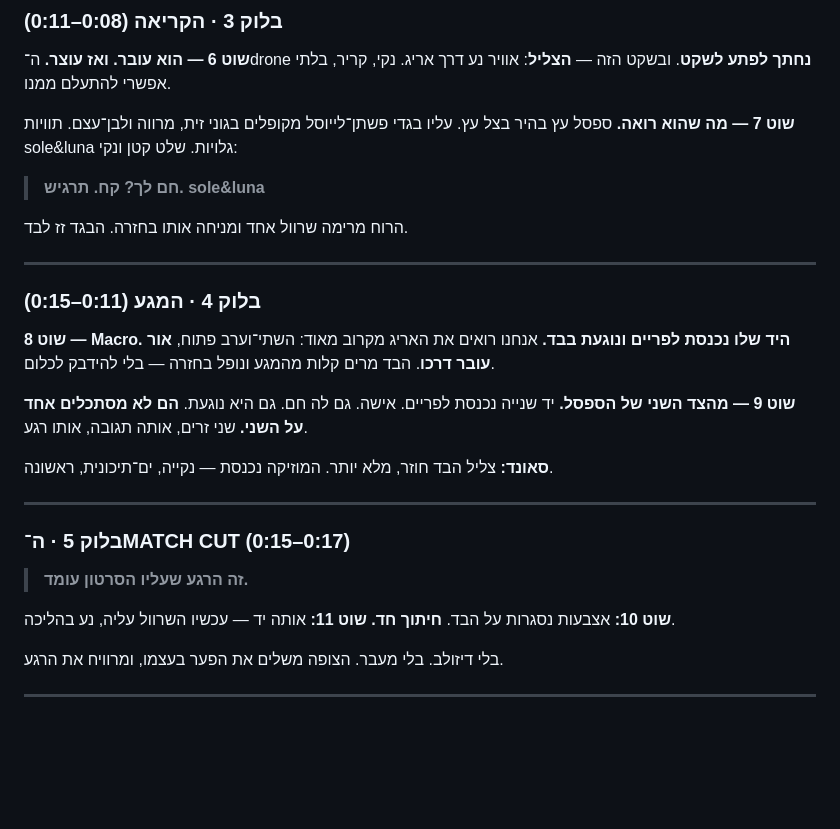
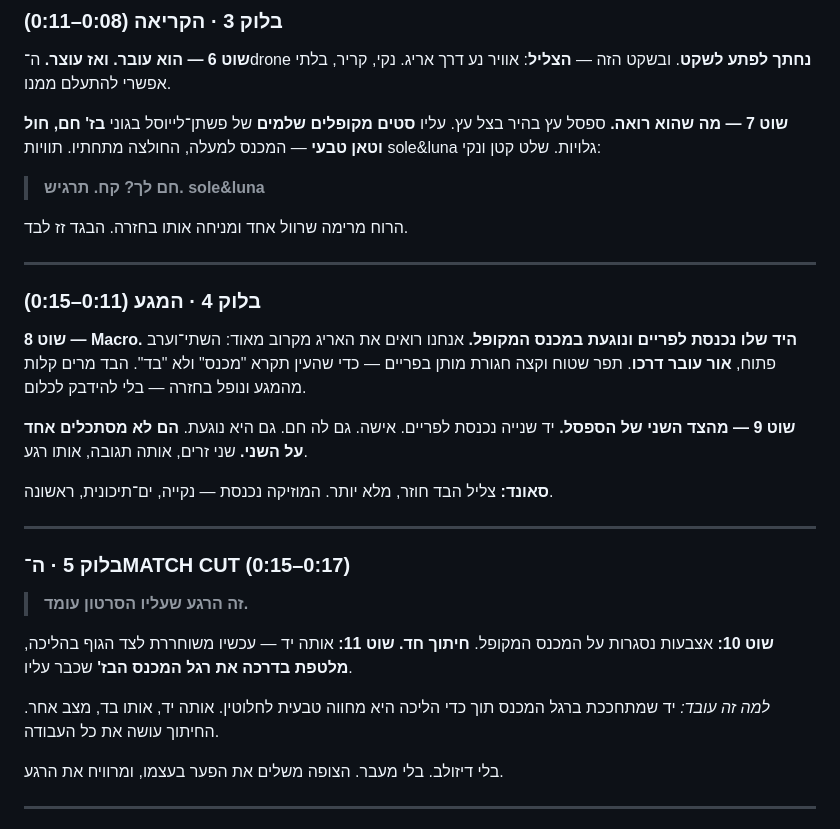
Before and after one commit to zivshalom05/soleluna, a Markdown page: תסריט-פרסומת-חם-בחוץ.md, the part around the change. Rendered like a GitHub page; blank space fills up the shorter version.

Commit message:
Switch hero garment to beige linen trousers
The bench now holds complete folded sets in warm beige, sand and tan
instead of olive/sage/bone, and the touch shot is on the folded trousers
sitting on top of the stack rather than a shirt. Macro framing calls for a
visible waistband edge and flat side seam so the shot reads as trousers
and not as generic cloth.

The match cut follows: fingers close on the folded trousers, then the same
hand brushes the beige trouser leg he is already wearing while walking.

Co-Authored-By: Claude Opus 5 <noreply@anthropic.com>
Claude-Session: https://claude.ai/code/session_017S9mE6w5CSHqxueiS2gRHX

```diff
--- a/תסריט-פרסומת-חם-בחוץ.md
+++ b/תסריט-פרסומת-חם-בחוץ.md
@@ -63,7 +63,7 @@
 ה־drone **נחתך לפתע לשקט**. ובשקט הזה — **הצליל**: אוויר נע דרך אריג. נקי, קריר, בלתי אפשרי להתעלם ממנו.
 
 **שוט 7 — מה שהוא רואה.**
-ספסל עץ בהיר בצל עץ. עליו בגדי פשתן־לייוסל מקופלים בגוני זית, מרווה ולבן־עצם. תוויות sole&luna גלויות. שלט קטן ונקי:
+ספסל עץ בהיר בצל עץ. עליו **סטים מקופלים שלמים** של פשתן־לייוסל בגוני **בז' חם, חול וטאן טבעי** — המכנס למעלה, החולצה מתחתיו. תוויות sole&luna גלויות. שלט קטן ונקי:
 
 > **חם לך?**
 > **קח. תרגיש.**
@@ -75,8 +75,8 @@
 
 ### בלוק 4 · המגע (0:11–0:15)
 
-**שוט 8 — Macro. היד שלו נכנסת לפריים ונוגעת בבד.**
-אנחנו רואים את האריג מקרוב מאוד: השתי־וערב פתוח, **אור עובר דרכו**. הבד מרים קלות מהמגע ונופל בחזרה — בלי להידבק לכלום.
+**שוט 8 — Macro. היד שלו נכנסת לפריים ונוגעת במכנס המקופל.**
+אנחנו רואים את האריג מקרוב מאוד: השתי־וערב פתוח, **אור עובר דרכו**. תפר שטוח וקצה חגורת מותן בפריים — כדי שהעין תקרא "מכנס" ולא "בד". הבד מרים קלות מהמגע ונופל בחזרה — בלי להידבק לכלום.
 
 **שוט 9 — מהצד השני של הספסל.**
 יד שנייה נכנסת לפריים. אישה. גם לה חם. גם היא נוגעת.
@@ -90,9 +90,11 @@
 
 > **זה הרגע שעליו הסרטון עומד.**
 
-**שוט 10:** אצבעות נסגרות על הבד.
+**שוט 10:** אצבעות נסגרות על המכנס המקופל.
 **חיתוך חד.**
-**שוט 11:** אותה יד — עכשיו השרוול עליה, נע בהליכה.
+**שוט 11:** אותה יד — עכשיו משוחררת לצד הגוף בהליכה, **מלטפת בדרכה את רגל המכנס הבז'** שכבר עליו.
+
+*למה זה עובד:* יד שמתחככת ברגל המכנס תוך כדי הליכה היא מחווה טבעית לחלוטין. אותה יד, אותו בד, מצב אחר. החיתוך עושה את כל העבודה.
 
 בלי דיזולב. בלי מעבר. הצופה משלים את הפער בעצמו, ומרוויח את הרגע.
 
```
